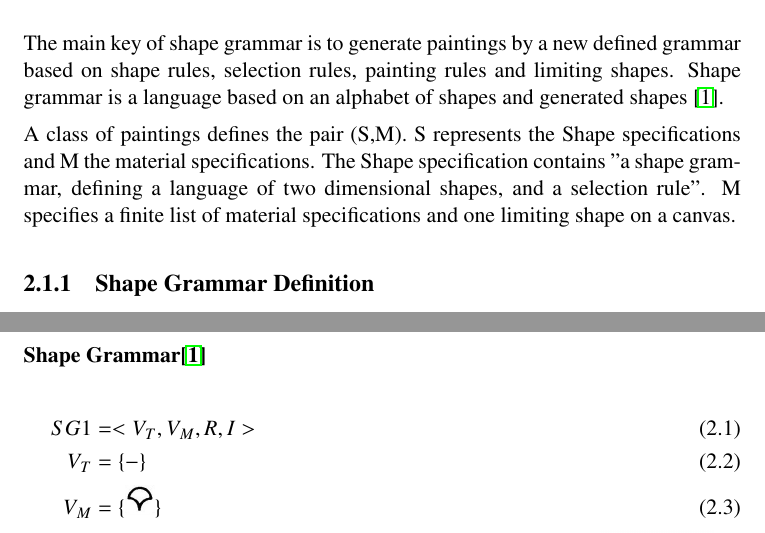
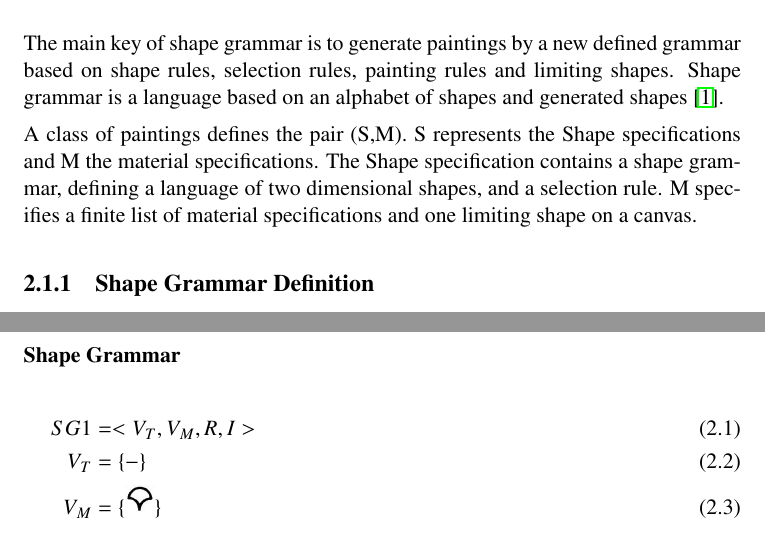
Before and after one commit to the-s-a-m/Thesis, a LaTeX thesis (IP6 - Report Street Networks.tex): two parts of pages 5 and 7 of 14, joined at a grey line, cut so that both start at the same text. Compiled offline with pdfLaTeX.

Commit message:
changed elements

```diff
--- a/IP6 - Report Street Networks.tex
+++ b/IP6 - Report Street Networks.tex
@@ -49,7 +49,7 @@
 \section{Shape Grammar}
 The main key of shape grammar is to generate paintings by a new defined grammar based on shape rules, selection rules, painting rules and limiting shapes. Shape grammar is a language based on an alphabet of shapes and generated shapes \citep{shapeGrammars:1972}.
 
-A class of paintings defines the pair (S,M). S represents the Shape specifications and M the material specifications. The Shape specification contains "a shape grammar, defining a language of two dimensional shapes, and a selection rule". M specifies a finite list of material specifications and one limiting shape on a canvas.
+A class of paintings defines the pair (S,M). S represents the Shape specifications and M the material specifications. The Shape specification contains a shape grammar, defining a language of two dimensional shapes, and a selection rule. M specifies a finite list of material specifications and one limiting shape on a canvas.
 
 \subsection{Shape Grammar Definition}
 \label{sec:Shape_Grammar_Definition}
@@ -97,8 +97,8 @@ Painting rules describe witch shape should be painted inside of a defined area.
 These Shapes define a limiting area on the canvas, where shape painting is allowed.
 The area could have any form, but normally it is defined as a rectangle. Like a camera view the Limiting Shape define the scale of a painting and its viewpoint. Therefore the initial/start shape could be outside of the limiting shape
 
-\subsection{Example}
-\subsubsection{Shape Grammar\citep{shapeGrammars:1972}}
+\subsection{Example\citep{shapeGrammars:1972}}
+\subsubsection{Shape Grammar}
 \begin{align}
 \label{eq:Shape_Grammar}
 SG1 &= <V_T, V_M, R, I>  \\
```
Also changed, not shown: IP6 - Report Street Networks.tex (2 more changed lines).
